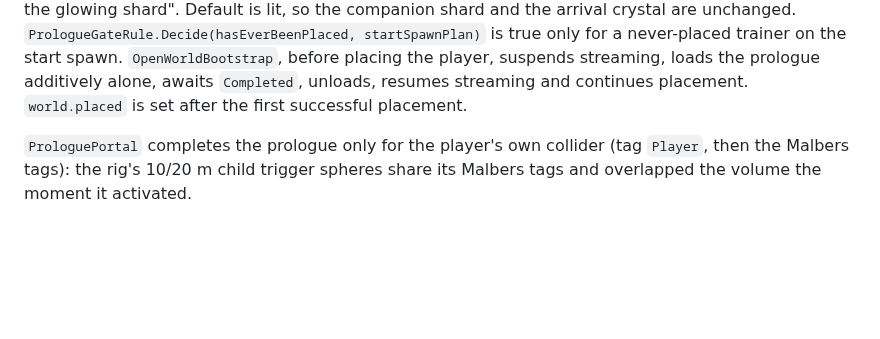
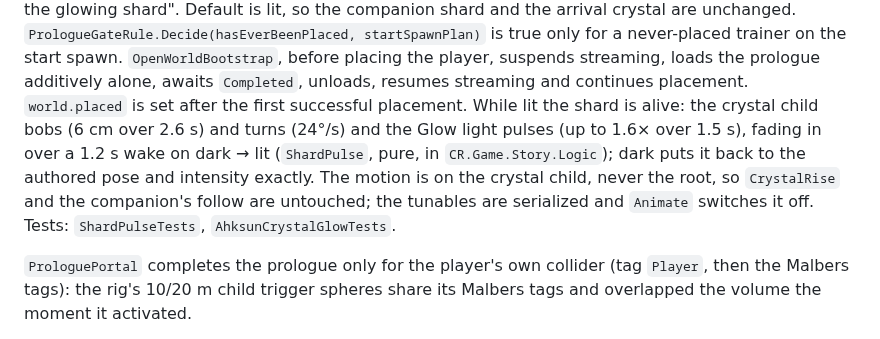
Before and after one commit to CrystallineRift/cr-docs, a Markdown page: docs/unity/38-story-opening.md, the part around the change. Drawn GitHub-style; blank space fills up the shorter version.

Commit message:
Story opening: the lit shard bobs, turns and pulses
Co-Authored-By: Claude Fable 5.1 <noreply@anthropic.com>
Claude-Session: https://claude.ai/code/session_01UKfZKGqDp5bGUL9tWD44Hi

```diff
--- a/docs/unity/38-story-opening.md
+++ b/docs/unity/38-story-opening.md
@@ -138,7 +138,7 @@ at, then glows to say "inspect the glowing shard". Default is lit, so the compan
 `PrologueGateRule.Decide(hasEverBeenPlaced, startSpawnPlan)` is true only for a never-placed trainer on the start
 spawn. `OpenWorldBootstrap`, before placing the player, suspends streaming, loads the prologue additively alone,
 awaits `Completed`, unloads, resumes streaming and continues placement. `world.placed` is set after the first
-successful placement.
+successful placement. While lit the shard is alive: the crystal child bobs (6 cm over 2.6 s) and turns (24°/s) and the Glow light pulses (up to 1.6× over 1.5 s), fading in over a 1.2 s wake on dark → lit (`ShardPulse`, pure, in `CR.Game.Story.Logic`); dark puts it back to the authored pose and intensity exactly. The motion is on the crystal child, never the root, so `CrystalRise` and the companion's follow are untouched; the tunables are serialized and `Animate` switches it off. Tests: `ShardPulseTests`, `AhksunCrystalGlowTests`.
 
 `ProloguePortal` completes the prologue only for the player's own collider (tag `Player`, then the Malbers tags):
 the rig's 10/20 m child trigger spheres share its Malbers tags and overlapped the volume the moment it activated.
```
